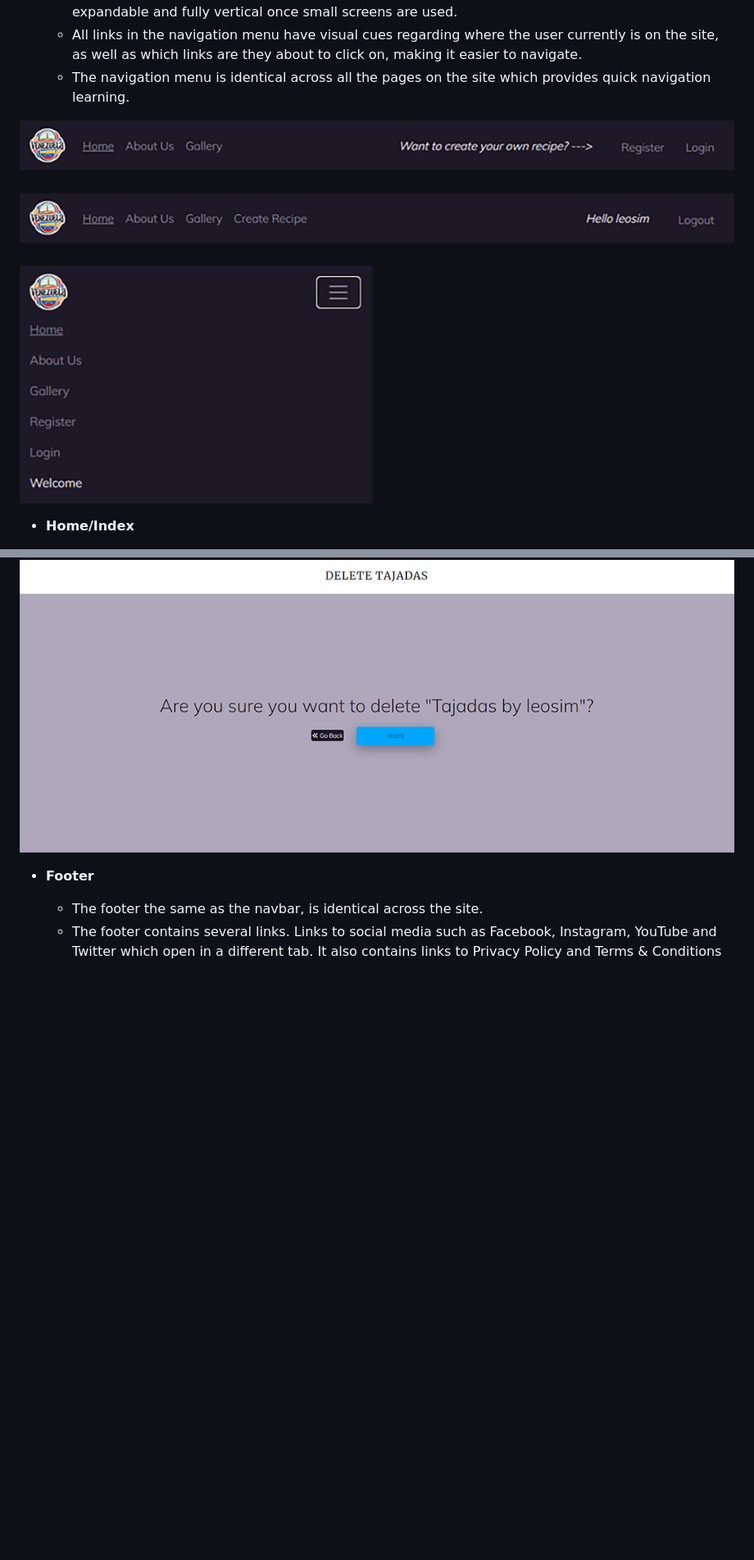
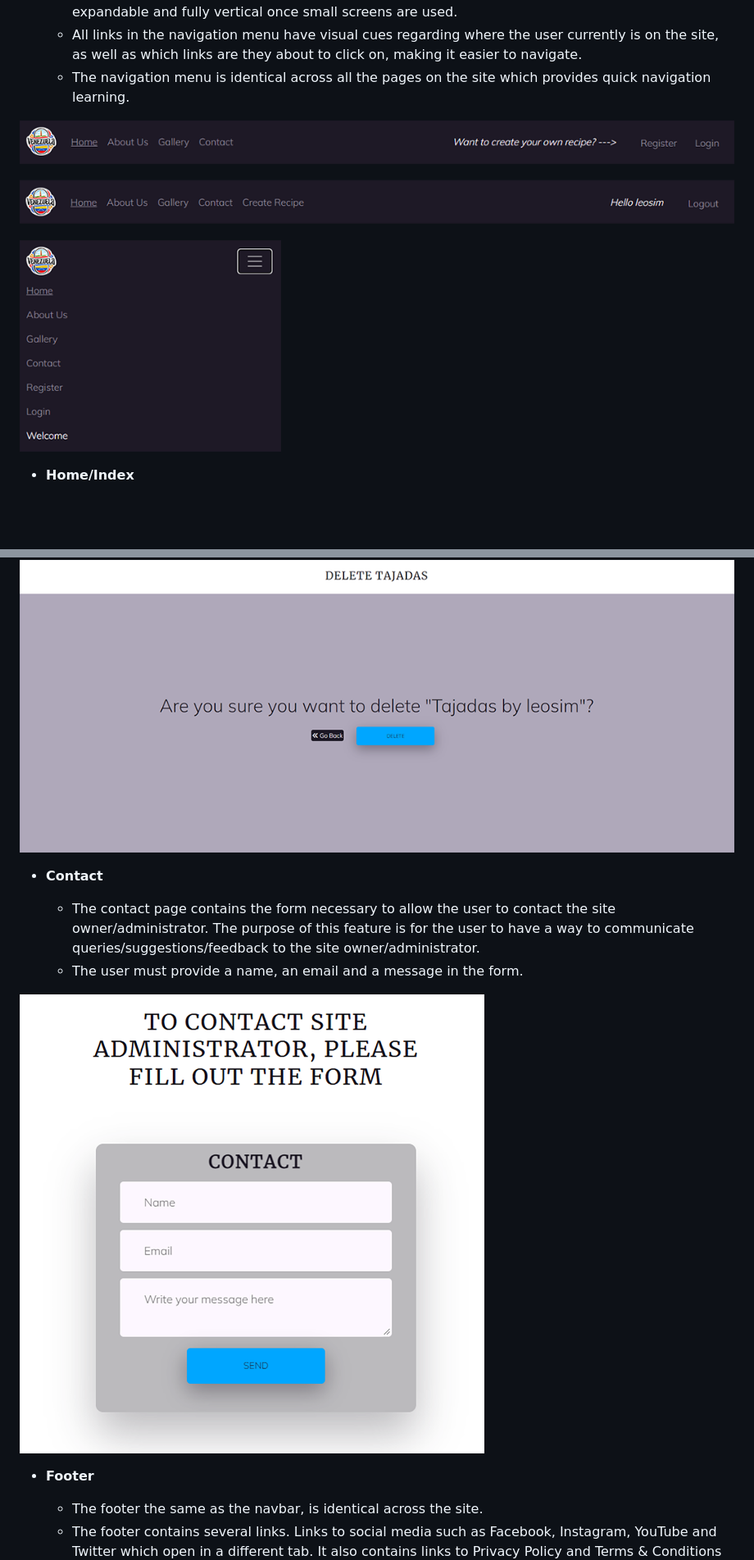
Before and after one commit to leonardo-simeone/venezuelan-food-cookbook, a Markdown page: README.md, 2 parts joined by grey strips. Shown: that part at 82% size. Rendered like a GitHub page; pictures changed too: documentation/contact.png (added), documentation/nav-bar.png; blank space fills up the shorter version.

```diff
--- a/README.md
+++ b/README.md
@@ -150,6 +151,13 @@ To wireframe the website I used [Whimsical](https://whimsical.com/wireframes).
 
 ![Delete Recipe](documentation/delete-recipe.png)
 
+- **Contact**
+
+    - The contact page contains the form necessary to allow the user to contact the site owner/administrator. The purpose of this feature is for the user to have a way to communicate queries/suggestions/feedback to the site owner/administrator.
+    - The user must provide a name, an email and a message in the form.
+
+![Contact](documentation/contact.png)
+
 - **Footer**
 
     - The footer the same as the navbar, is identical across the site.
```
Also changed, not shown: other parts of README.md (+57 -8 lines), documentation/am-i-responsive.png, documentation/erd.png.
